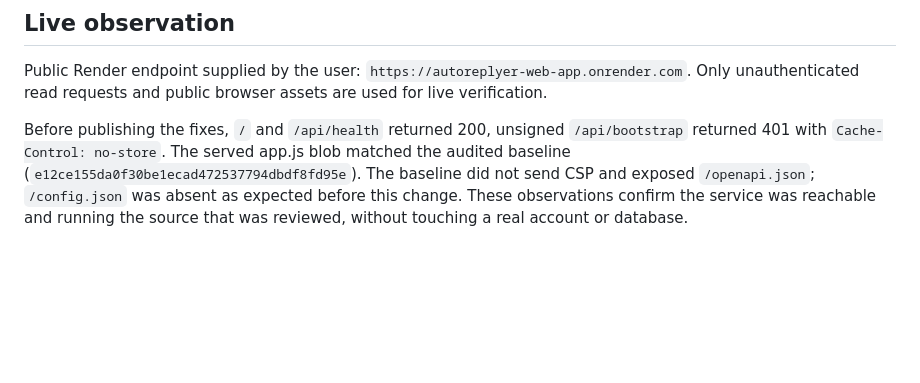
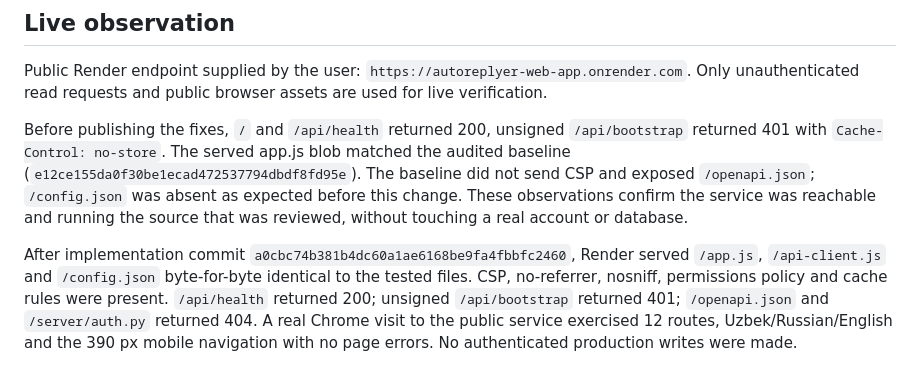
Before and after one commit to TheBigChanges/AutoReplyer-Web-App, a Markdown page: AUDIT.md, the part around the change. Drawn GitHub-style; blank space fills up the shorter version.

Commit message:
docs: record verified Render audit deployment

```diff
--- a/AUDIT.md
+++ b/AUDIT.md
@@ -85,3 +85,11 @@ The baseline did not send CSP and exposed `/openapi.json`; `/config.json` was
 absent as expected before this change. These observations confirm the service
 was reachable and running the source that was reviewed, without touching a real
 account or database.
+
+After implementation commit `a0cbc74b381b4dc60a1ae6168be9fa4fbbfc2460`, Render
+served `/app.js`, `/api-client.js` and `/config.json` byte-for-byte identical to
+the tested files. CSP, no-referrer, nosniff, permissions policy and cache rules
+were present. `/api/health` returned 200; unsigned `/api/bootstrap` returned 401;
+`/openapi.json` and `/server/auth.py` returned 404. A real Chrome visit to the
+public service exercised 12 routes, Uzbek/Russian/English and the 390 px mobile
+navigation with no page errors. No authenticated production writes were made.
```
